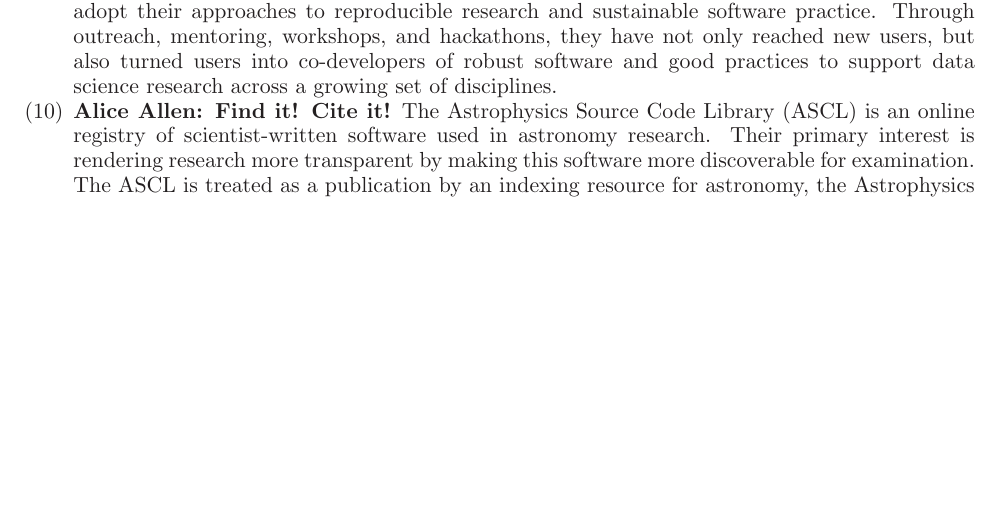
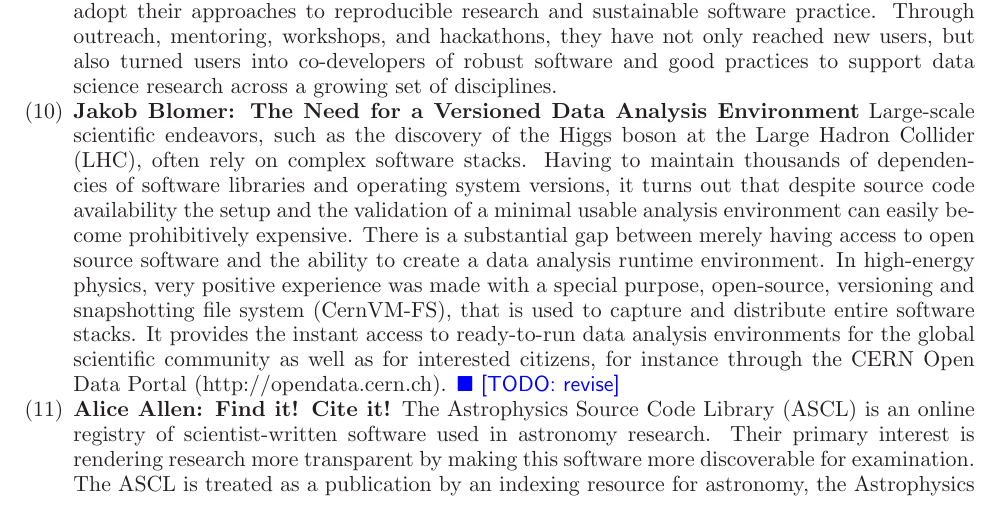
Before and after one commit to WSSSPE/meetings, a LaTeX paper (WSSSPE2_report/WSSSPE2_review.tex): part of page 7 of 22, cut so that both start at the same text, the shorter picture padded with empty space. Compiled offline with LaTeX, dvips and Ghostscript.

Commit message:
Section 4: Add a raw summary.

```diff
--- a/WSSSPE2_report/WSSSPE2_review.tex
+++ b/WSSSPE2_report/WSSSPE2_review.tex
@@ -712,7 +713,24 @@
 robust software and good practices to support data science research across a
 growing set of disciplines.
 
-% \item Jakob Blomer: The Need for a Versioned Data Analysis Environment
+\item \textbf{Jakob Blomer: The Need for a Versioned Data Analysis Environment}
+%
+Large-scale scientific endeavors, such as the discovery of the Higgs
+boson at the Large Hadron Collider (LHC), often rely on complex software
+stacks.  Having to maintain thousands of dependencies of software
+libraries and operating system versions, it turns out that despite
+source code availability the setup and the validation of a minimal
+usable analysis environment can easily become prohibitively expensive.
+There is a substantial gap between merely having access to open source
+software and the ability to create a data analysis runtime environment.
+ In high-energy physics, very positive experience was made with a
+special purpose, open-source, versioning and snapshotting file system
+(CernVM-FS), that is used to capture and distribute entire software
+stacks.  It provides the instant access to ready-to-run data analysis
+environments for the global scientific community as well as for
+interested citizens, for instance through the CERN Open Data Portal
+(http://opendata.cern.ch). \todo{revise}
+
 
 \item \textbf{Alice Allen: Find it! Cite it!}
 %
```
Also changed, not shown: WSSSPE2_report/WSSSPE2_review.tex (7 more changed lines).
